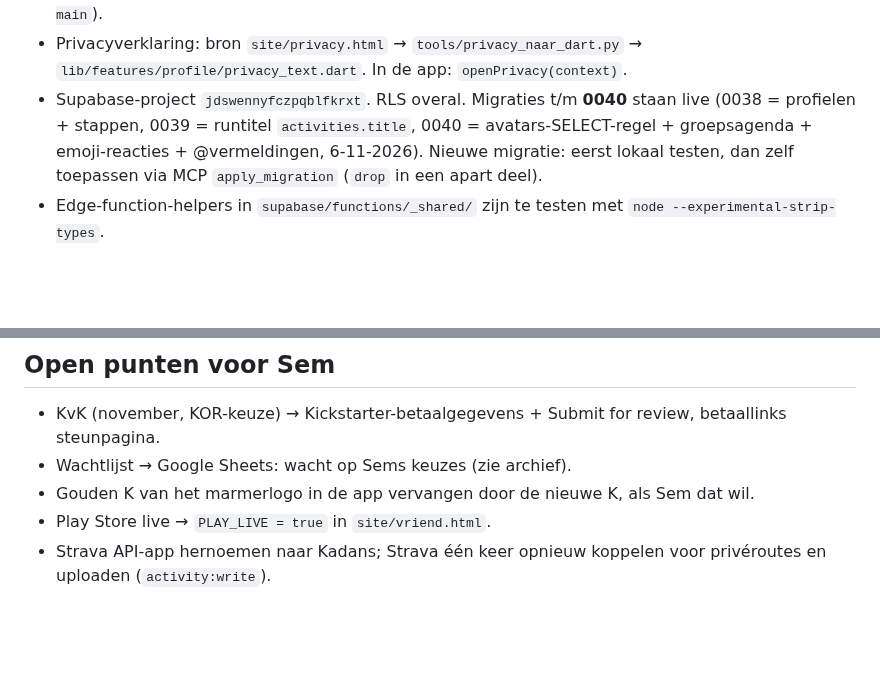
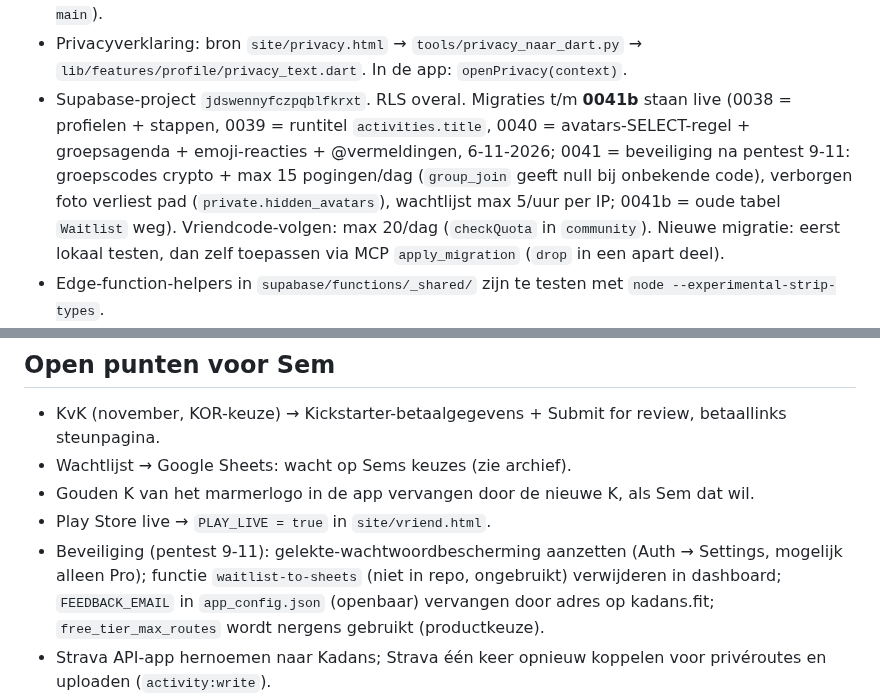
Before and after one commit to Semdenhartog/Kandans, a Markdown page: CLAUDE.md, 2 parts joined by grey strips. Drawn GitHub-style; blank space fills up the shorter version.

Commit message:
CLAUDE.md: migratie 0041 live + open beveiligingspunten
Co-Authored-By: Claude Opus 5.5 <noreply@anthropic.com>
Claude-Session: https://claude.ai/code/session_01G18Li7QJY1FmMdxAKBBSzW

```diff
--- a/CLAUDE.md
+++ b/CLAUDE.md
@@ -51,7 +51,7 @@ Lees dit eerst. Achtergrond en afgeronde zaken: `docs/overdracht-archief.md` (al
   donkere voet met groot logo `kadans-k-groot.png` + `kadans-adans-groot.png`). Foto's (7-11): zes gratis Unsplash-foto's in `site/foto/` (warm bijgekleurd;
   heide = hero, mist = fotoband, bos = app-blok, loper = nieuws, duin + boom = tweeluik), vermelding "Foto's Unsplash" in de voet. Bovenbalk scrolt op mobiel mee weg (8-11). Desktop en mobiel apart ingedeeld (7-11): desktop = hangende hero-telefoon, vlakken 01–03 over de mistfoto, § -labels; mobiel (≤900px) = compacter, vlakken/nieuws/tweeluik veegbaar, vaste wachtlijstknop `#ctabar`, tellende cijfers `[data-count]`. Subpagina's hebben nog de oude stijl. Alleen site gewijzigd → `[skip ci]` + `site.yml` met de hand starten (`gh workflow run site.yml --ref main`).
 - Privacyverklaring: bron `site/privacy.html` → `tools/privacy_naar_dart.py` → `lib/features/profile/privacy_text.dart`. In de app: `openPrivacy(context)`.
-- Supabase-project `jdswennyfczpqblfkrxt`. RLS overal. Migraties t/m **0040** staan live (0038 = profielen + stappen, 0039 = runtitel `activities.title`, 0040 = avatars-SELECT-regel + groepsagenda + emoji-reacties + @vermeldingen, 6-11-2026). Nieuwe migratie: eerst lokaal testen,
+- Supabase-project `jdswennyfczpqblfkrxt`. RLS overal. Migraties t/m **0041b** staan live (0038 = profielen + stappen, 0039 = runtitel `activities.title`, 0040 = avatars-SELECT-regel + groepsagenda + emoji-reacties + @vermeldingen, 6-11-2026; 0041 = beveiliging na pentest 9-11: groepscodes crypto + max 15 pogingen/dag (`group_join` geeft null bij onbekende code), verborgen foto verliest pad (`private.hidden_avatars`), wachtlijst max 5/uur per IP; 0041b = oude tabel `Waitlist` weg). Vriendcode-volgen: max 20/dag (`checkQuota` in `community`). Nieuwe migratie: eerst lokaal testen,
   dan zelf toepassen via MCP `apply_migration` (`drop` in een apart deel).
 - Edge-function-helpers in `supabase/functions/_shared/` zijn te testen met `node --experimental-strip-types`.
 - Migraties lokaal testen: Postgres 16 staat in de sessie (`su postgres -c '/usr/lib/postgresql/16/bin/initdb -D /tmp/pgt/data'`,
@@ -196,6 +196,7 @@ Lees dit eerst. Achtergrond en afgeronde zaken: `docs/overdracht-archief.md` (al
 - Wachtlijst → Google Sheets: wacht op Sems keuzes (zie archief).
 - Gouden K van het marmerlogo in de app vervangen door de nieuwe K, als Sem dat wil.
 - Play Store live → `PLAY_LIVE = true` in `site/vriend.html`.
+- Beveiliging (pentest 9-11): gelekte-wachtwoordbescherming aanzetten (Auth → Settings, mogelijk alleen Pro); functie `waitlist-to-sheets` (niet in repo, ongebruikt) verwijderen in dashboard; `FEEDBACK_EMAIL` in `app_config.json` (openbaar) vervangen door adres op kadans.fit; `free_tier_max_routes` wordt nergens gebruikt (productkeuze).
 - Strava API-app hernoemen naar Kadans; Strava één keer opnieuw koppelen voor privéroutes en uploaden (`activity:write`).
 - Play Console → gegevensveiligheid: agenda (alleen op toestel, niet gedeeld) en afgeronde locatie voor loopmaatjes
   (alleen als de gebruiker het aanzet) toevoegen.
```
